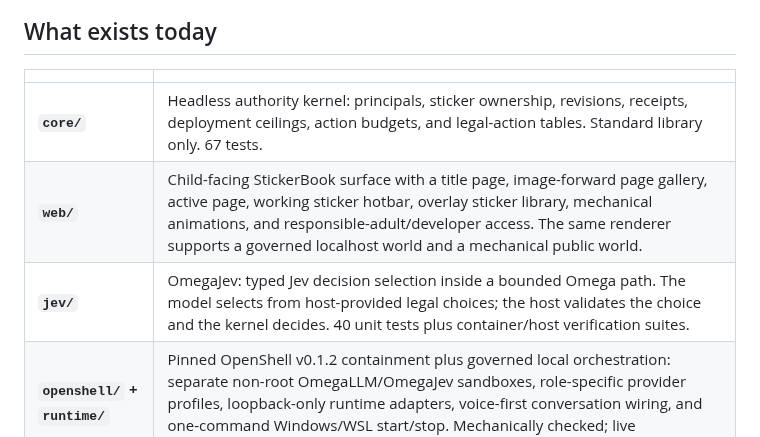
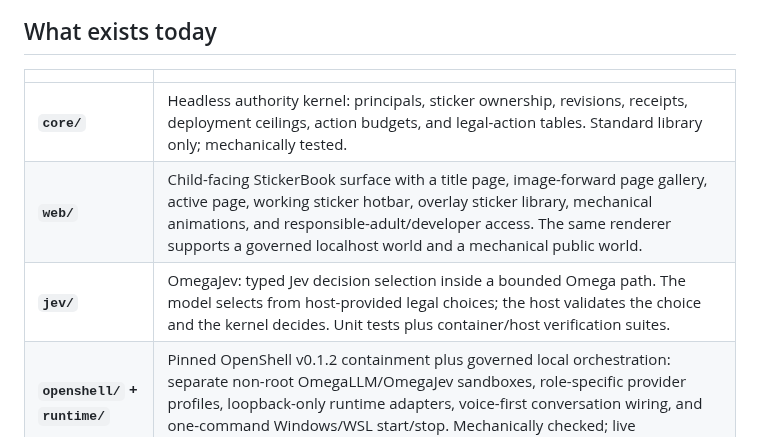
Before and after one commit to PaulTiffany/stickerbook, a Markdown page: README.md, the part around the change. GitHub-like rendering.

Commit message:
Remove stale frozen test counts from overview

```diff
--- a/README.md
+++ b/README.md
@@ -19,9 +19,9 @@ it.
 
 | | |
 |---|---|
-| **`core/`** | Headless authority kernel: principals, sticker ownership, revisions, receipts, deployment ceilings, action budgets, and legal-action tables. Standard library only. 67 tests. |
+| **`core/`** | Headless authority kernel: principals, sticker ownership, revisions, receipts, deployment ceilings, action budgets, and legal-action tables. Standard library only; mechanically tested. |
 | **`web/`** | Child-facing StickerBook surface with a title page, image-forward page gallery, active page, working sticker hotbar, overlay sticker library, mechanical animations, and responsible-adult/developer access. The same renderer supports a governed localhost world and a mechanical public world. |
-| **`jev/`** | OmegaJev: typed Jev decision selection inside a bounded Omega path. The model selects from host-provided legal choices; the host validates the choice and the kernel decides. 40 unit tests plus container/host verification suites. |
+| **`jev/`** | OmegaJev: typed Jev decision selection inside a bounded Omega path. The model selects from host-provided legal choices; the host validates the choice and the kernel decides. Unit tests plus container/host verification suites. |
 | **`openshell/` + `runtime/`** | Pinned OpenShell v0.1.2 containment plus governed local orchestration: separate non-root OmegaLLM/OmegaJev sandboxes, role-specific provider profiles, loopback-only runtime adapters, voice-first conversation wiring, and one-command Windows/WSL start/stop. Mechanically checked; live WSL2/OpenShell proof remains a deployment milestone. |
 
 ## Child-facing navigation
```
